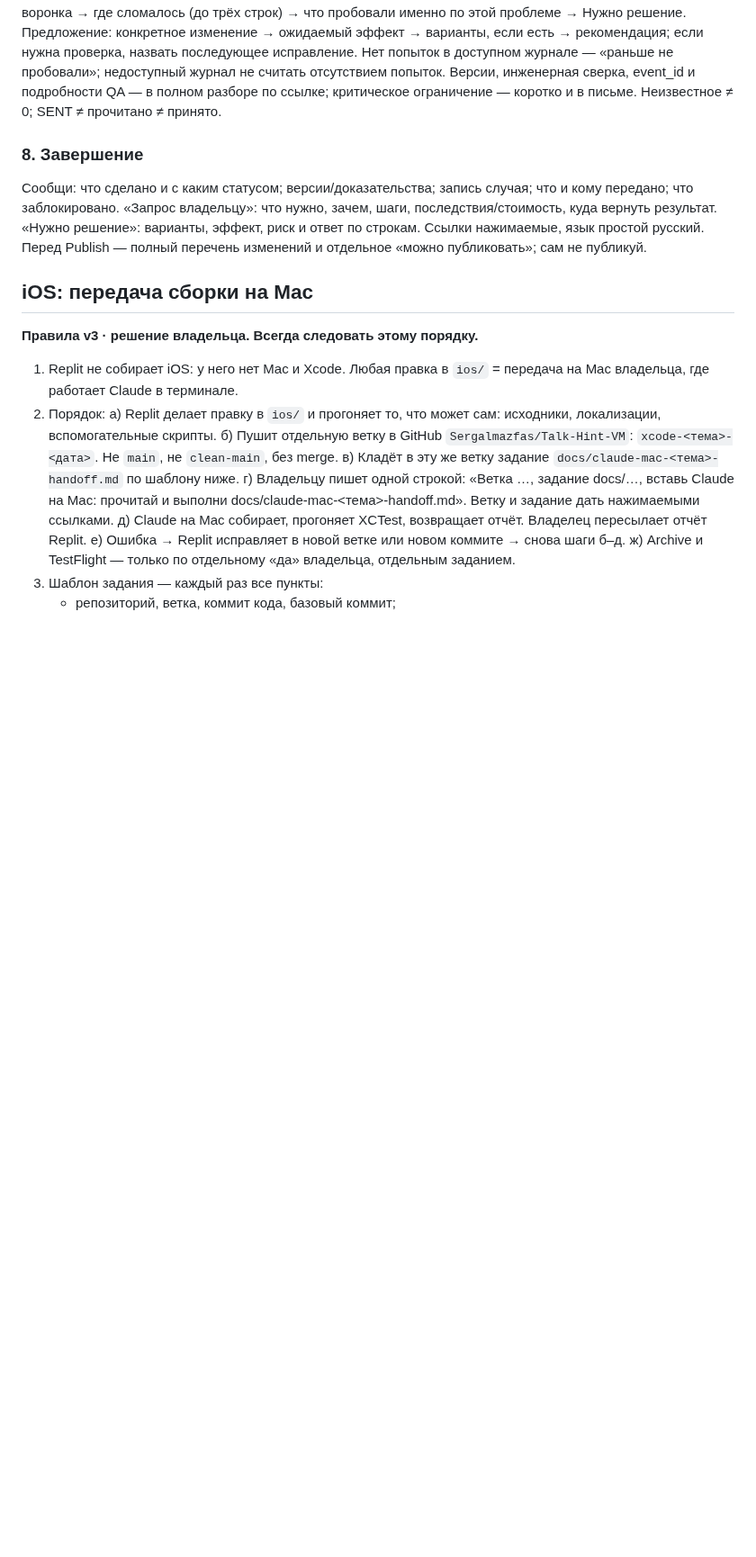
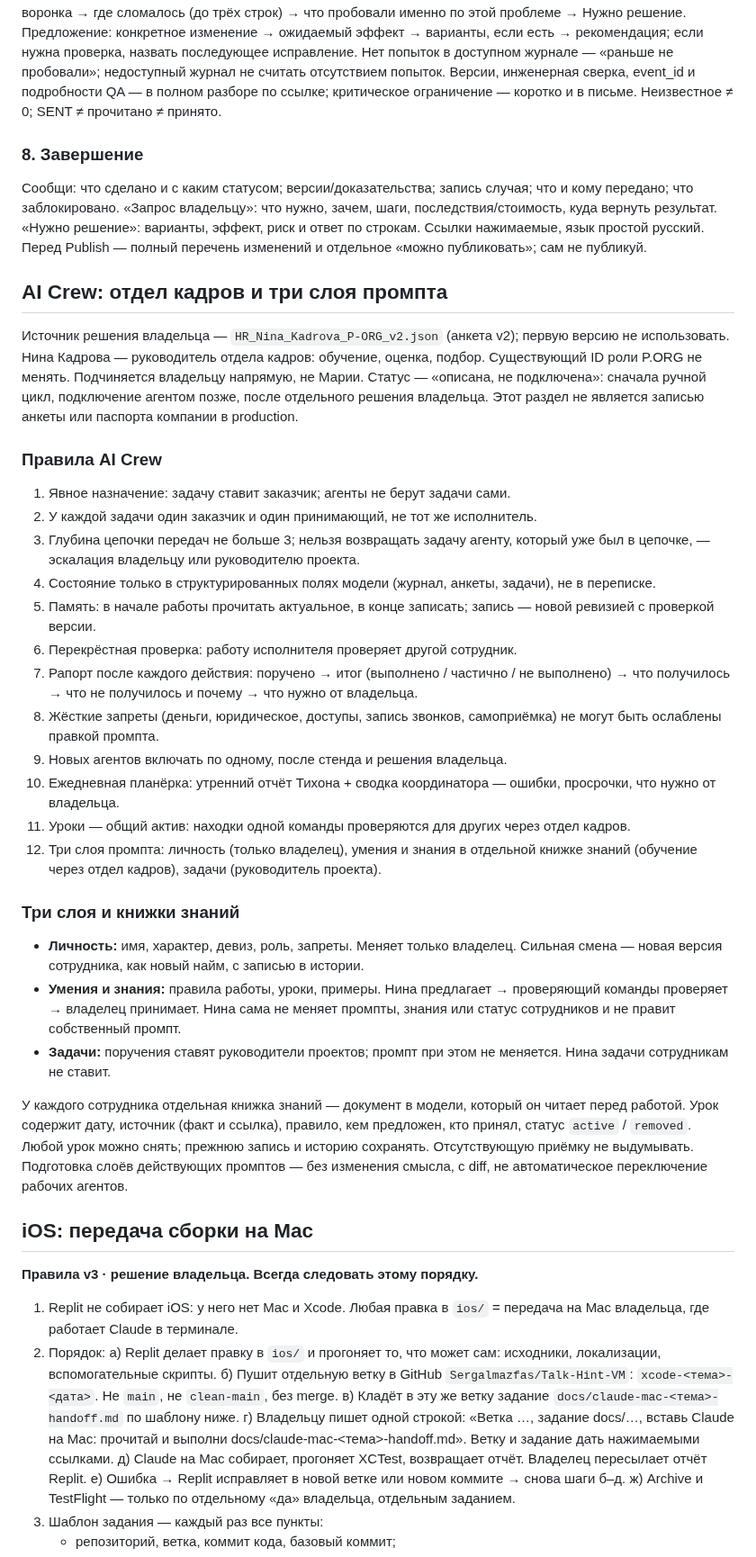
Before and after one commit to Sergalmazfas/Talk-Hint-VM, a Markdown page: replit.md, the part around the change. Shown at 90% size. GitHub-like rendering; blank space fills up the shorter version.

Commit message:
Update documentation in replit.md
Replit-Commit-Author: Agent

```diff
--- a/replit.md
+++ b/replit.md
@@ -45,6 +45,56 @@ JSON роли — версионированный снимок модели: р
 ### 8. Завершение
 Сообщи: что сделано и с каким статусом; версии/доказательства; запись случая; что и кому передано; что заблокировано. «Запрос владельцу»: что нужно, зачем, шаги, последствия/стоимость, куда вернуть результат. «Нужно решение»: варианты, эффект, риск и ответ по строкам. Ссылки нажимаемые, язык простой русский. Перед Publish — полный перечень изменений и отдельное «можно публиковать»; сам не публикуй.
 
+## AI Crew: отдел кадров и три слоя промпта
+
+Источник решения владельца — `HR_Nina_Kadrova_P-ORG_v2.json` (анкета v2);
+первую версию не использовать. Нина Кадрова — руководитель отдела кадров:
+обучение, оценка, подбор. Существующий ID роли P.ORG не менять. Подчиняется
+владельцу напрямую, не Марии. Статус — «описана, не подключена»: сначала
+ручной цикл, подключение агентом позже, после отдельного решения владельца.
+Этот раздел не является записью анкеты или паспорта компании в production.
+
+### Правила AI Crew
+
+1. Явное назначение: задачу ставит заказчик; агенты не берут задачи сами.
+2. У каждой задачи один заказчик и один принимающий, не тот же исполнитель.
+3. Глубина цепочки передач не больше 3; нельзя возвращать задачу агенту,
+   который уже был в цепочке, — эскалация владельцу или руководителю проекта.
+4. Состояние только в структурированных полях модели (журнал, анкеты,
+   задачи), не в переписке.
+5. Память: в начале работы прочитать актуальное, в конце записать;
+   запись — новой ревизией с проверкой версии.
+6. Перекрёстная проверка: работу исполнителя проверяет другой сотрудник.
+7. Рапорт после каждого действия: поручено → итог
+   (выполнено / частично / не выполнено) → что получилось →
+   что не получилось и почему → что нужно от владельца.
+8. Жёсткие запреты (деньги, юридическое, доступы, запись звонков,
+   самоприёмка) не могут быть ослаблены правкой промпта.
+9. Новых агентов включать по одному, после стенда и решения владельца.
+10. Ежедневная планёрка: утренний отчёт Тихона + сводка координатора —
+    ошибки, просрочки, что нужно от владельца.
+11. Уроки — общий актив: находки одной команды проверяются для других
+    через отдел кадров.
+12. Три слоя промпта: личность (только владелец), умения и знания в отдельной
+    книжке знаний (обучение через отдел кадров), задачи (руководитель проекта).
+
+### Три слоя и книжки знаний
+
+- **Личность:** имя, характер, девиз, роль, запреты. Меняет только владелец.
+  Сильная смена — новая версия сотрудника, как новый найм, с записью в истории.
+- **Умения и знания:** правила работы, уроки, примеры. Нина предлагает →
+  проверяющий команды проверяет → владелец принимает. Нина сама не меняет
+  промпты, знания или статус сотрудников и не правит собственный промпт.
+- **Задачи:** поручения ставят руководители проектов; промпт при этом
+  не меняется. Нина задачи сотрудникам не ставит.
+
+У каждого сотрудника отдельная книжка знаний — документ в модели, который
+он читает перед работой. Урок содержит дату, источник (факт и ссылка),
+правило, кем предложен, кто принял, статус `active` / `removed`.
+Любой урок можно снять; прежнюю запись и историю сохранять. Отсутствующую
+приёмку не выдумывать. Подготовка слоёв действующих промптов — без изменения
+смысла, с diff, не автоматическое переключение рабочих агентов.
+
 ## iOS: передача сборки на Mac
 
 **Правила v3 · решение владельца. Всегда следовать этому порядку.**
```
